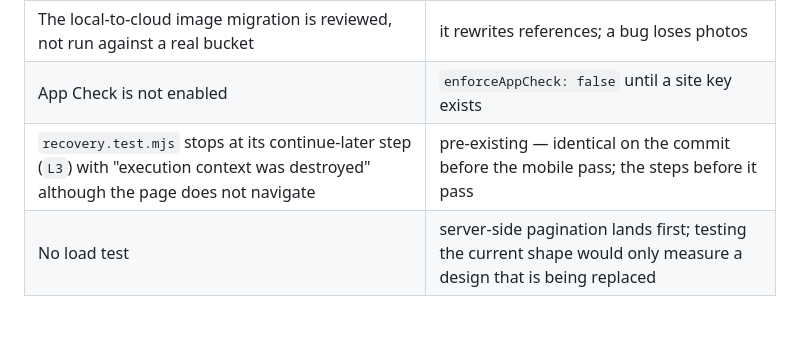
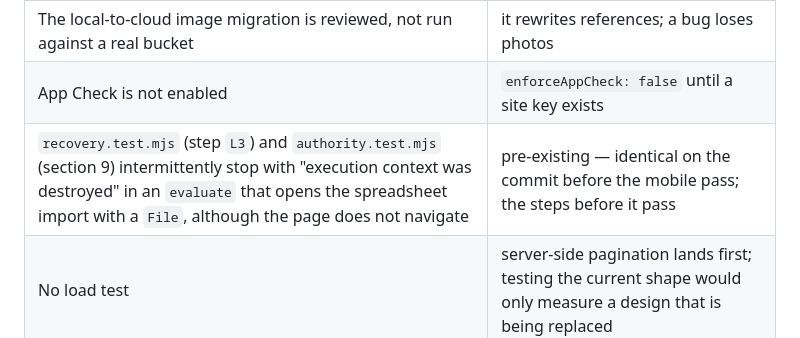
Before and after one commit to vip-saudi-ai/Almakhazan, a Markdown page: TESTING.md, the part around the change. GitHub-like rendering.

Commit message:
TESTING: record the intermittent import-evaluate crash in authority §9 too
Co-Authored-By: Claude Opus 5.5 <noreply@anthropic.com>
Claude-Session: https://claude.ai/code/session_01J7bhXmAkMEwdbuTjzetd3d

```diff
--- a/TESTING.md
+++ b/TESTING.md
@@ -121,7 +121,7 @@ and landscape, Arabic and English:
 | The billing webhook is tested against no live provider | no provider is connected yet (BILLING.md) |
 | The local-to-cloud image migration is reviewed, not run against a real bucket | it rewrites references; a bug loses photos |
 | App Check is not enabled | `enforceAppCheck: false` until a site key exists |
-| `recovery.test.mjs` stops at its continue-later step (`L3`) with "execution context was destroyed" although the page does not navigate | pre-existing — identical on the commit before the mobile pass; the steps before it pass |
+| `recovery.test.mjs` (step `L3`) and `authority.test.mjs` (section 9) intermittently stop with "execution context was destroyed" in an `evaluate` that opens the spreadsheet import with a `File`, although the page does not navigate | pre-existing — identical on the commit before the mobile pass; the steps before it pass |
 | No load test | server-side pagination lands first; testing the current shape would only measure a design that is being replaced |
 
 ## Adding a test
```
